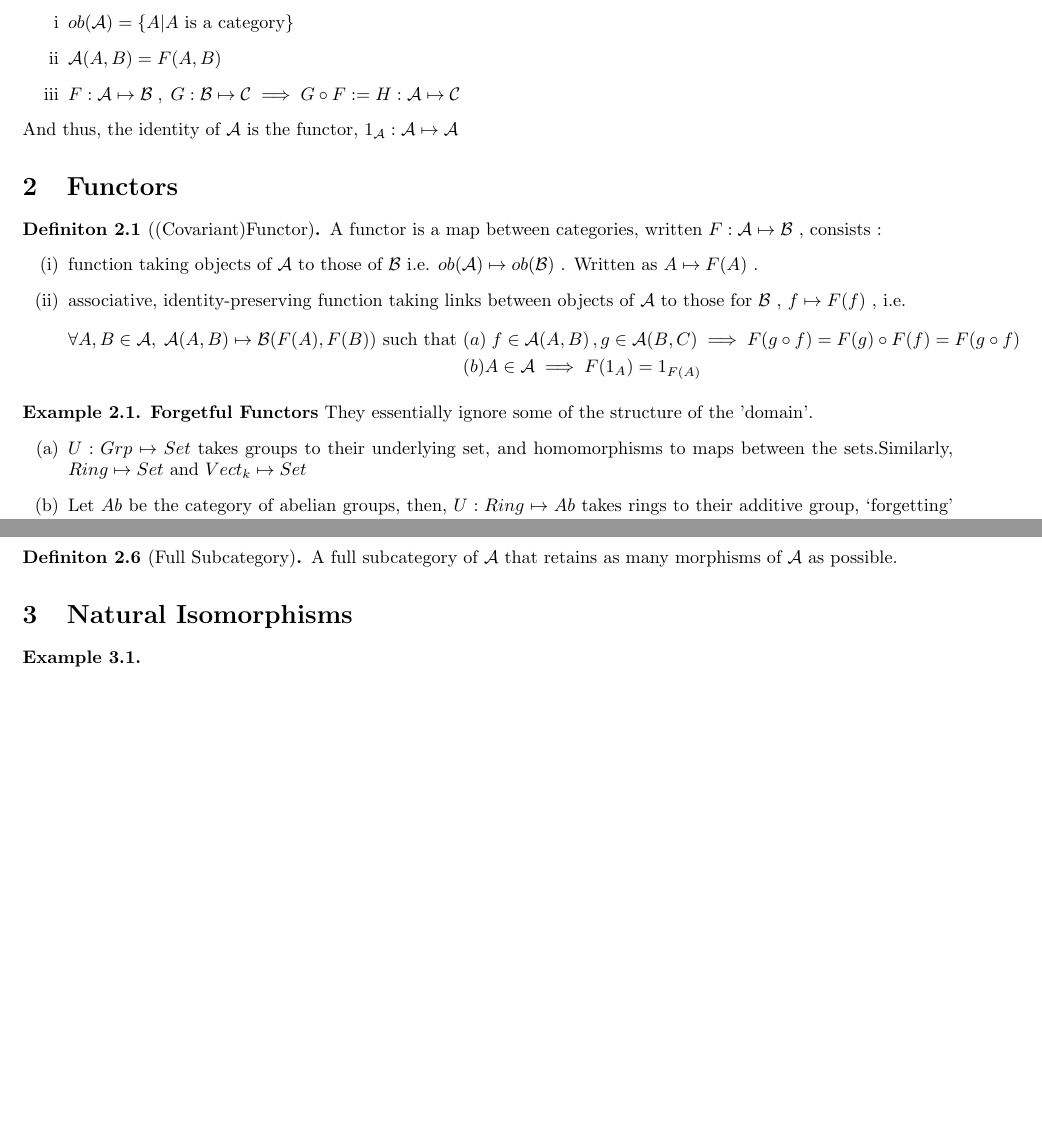
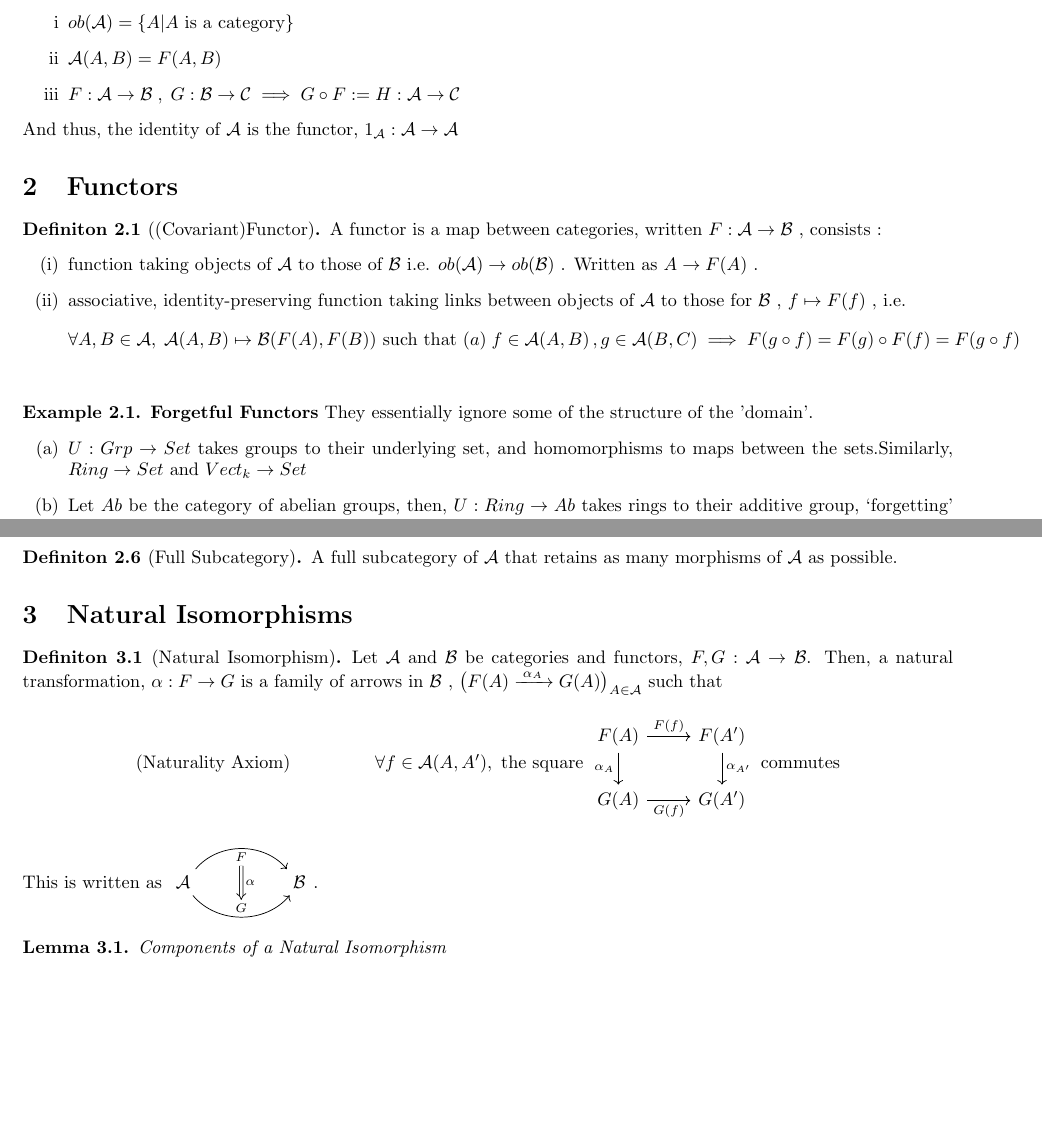
Before and after one commit to 4amVim/Undergrad-Thesis, a LaTeX thesis (Thesis/Examples.tex): two parts of pages 2 and 3 of 4, joined at a grey line, cut so that both start at the same text. Compiled offline with pdfLaTeX.

Commit message:
defined Natural Isomorphism

```diff
--- a/Thesis/Examples.tex
+++ b/Thesis/Examples.tex
@@ -1,13 +1,16 @@
 \documentclass{article}
 \usepackage[margin=0.7in]{geometry}
 \usepackage{amsmath,amsthm,amssymb,xcolor}
-\usepackage{enumitem,mathtools}
+\usepackage{enumitem,mathtools,tikz-cd}
 
 \theoremstyle{definition}
 \newtheorem{example}{Example}[section]
 
 \theoremstyle{definition}
 \newtheorem{definition}{Definiton}[section]
+
+\theoremstyle{lemma}
+\newtheorem{lemma}{Lemma}[section]
 
 \begin{document}
 \section{Categories} \label{sec:Categories}
@@ -97,21 +100,20 @@ Objects are vector spaces \textit{over field k} , and the morphisms between them
 	\begin{enumerate}[label=\roman*]
 		\item $ ob(\mathcal{A} ) = \{A | A $ is  a category$   \}$
 		\item $ \mathcal{A} (A,B) = F (A,B) $
-	\item $ F: \mathcal{A}  \mapsto \mathcal{B}\;,\; G: \mathcal{B} \mapsto \mathcal{C} \implies G \circ F := H: \mathcal{A} \mapsto \mathcal{C} $
+		\item $ F: \mathcal{A}  \rightarrow \mathcal{B}\;,\; G: \mathcal{B} \rightarrow \mathcal{C} \implies G \circ F := H: \mathcal{A} \rightarrow \mathcal{C} $
 	\end{enumerate}
- And thus, the identity of $ \mathcal{A}  $ is the functor, $ 1_{\mathcal{A}} : \mathcal{A}  \mapsto \mathcal{A}  $
+	And thus, the identity of $ \mathcal{A}  $ is the functor, $ 1_{\mathcal{A}} : \mathcal{A}  \rightarrow \mathcal{A}  $
 \end{example}
 
 \section{Functors}
 \label{sec:Functors}
 \begin{definition}[(Covariant)Functor]%{{{Functor Definition
-	A functor is a map between categories, written $ F:\mathcal{A} \mapsto \mathcal{B}  $ , consists :
+	A functor is a map between categories, written $ F:\mathcal{A} \rightarrow \mathcal{B}  $ , consists :
 	\begin{enumerate}[label=(\roman*)]
-	\item function taking objects of $ \mathcal{A}  $ to those of $ \mathcal{B} $ i.e. $ ob(\mathcal{A} ) \mapsto ob(\mathcal{B} ) $ . Written as $ A \mapsto F(A) $ .
+		\item function taking objects of $ \mathcal{A}  $ to those of $ \mathcal{B} $ i.e. $ ob(\mathcal{A} ) \rightarrow ob(\mathcal{B} ) $ . Written as $ A \rightarrow F(A) $ .
 		\item associative, identity-preserving function taking links between objects of $ \mathcal{A}  $ to those for $ \mathcal{B}  $ , $ f\mapsto F(f) $  , i.e.
 			\begin{align*}
 				\forall A,B \in \mathbb{\mathcal{A} },\; \mathcal{A}(A,B) \mapsto \mathcal{B}(F(A),F(B)) \text{ such that }   &  (a)\; f\in \mathcal{A} (A,B) \,,g \in \mathcal{A}(B,C) \implies     F(g \circ  f) = F(g) \circ  F(f) = F(g \circ f) \\
-			      &  (b) A \in \mathcal{A} \implies F(1_A )=1_{F(A)}
 			\end{align*}
 	\end{enumerate}
 \end{definition}
@@ -119,9 +121,9 @@ Objects are vector spaces \textit{over field k} , and the morphisms between them
 \begin{example}{\textbf{Forgetful Functors}} %{{{ Forgetful Functors		Example
 	They essentially ignore some of the structure of the 'domain'.
 	\begin{enumerate}[label=(\alph*)]
-		\item $ U:Grp\mapsto Set $ takes groups to their underlying set, and homomorphisms to maps between the sets.Similarly, $ Ring \mapsto Set $ and $ Vect_k \mapsto Set $
-		\item Let $ Ab $ be the category of abelian groups, then,   $ U:Ring \mapsto Ab $ takes rings to their additive group, `forgetting' the multiplicative group. And if $ Mon $ is the category of monoids, $ U:Ring \mapsto Mon $ `forgets' the additive group.
-		\item $ U:Ab \mapsto Grp $ just takes each abelian group to itself, and does the same for (homo)morphisms.
+		\item $ U:Grp\rightarrow Set $ takes groups to their underlying set, and homomorphisms to maps between the sets.Similarly, $ Ring \rightarrow Set $ and $ Vect_k \rightarrow Set $
+		\item Let $ Ab $ be the category of abelian groups, then,   $ U:Ring \rightarrow Ab $ takes rings to their additive group, `forgetting' the multiplicative group. And if $ Mon $ is the category of monoids, $ U:Ring \rightarrow Mon $ `forgets' the additive group.
+		\item $ U:Ab \rightarrow Grp $ just takes each abelian group to itself, and does the same for (homo)morphisms.
 	\end{enumerate}
 \end{example}
 \begin{example}{\textbf{Free Functors}} %{{{ Free Functors		Example
@@ -171,8 +173,29 @@ A full subcategory of $ \mathcal{A} $ that retains as many morphisms of $ \mathc
 
 \section{Natural Isomorphisms}
 \label{sec:Natural Isomorphisms}
-\begin{example}
-\end{example}
+\begin{definition}[Natural Isomorphism] %{{{ Natural Isomorphism		Definition
+	Let $\mathcal{A} $ and $\mathcal{B} $ be categories and functors, $F,G: \mathcal{A} \rightarrow \mathcal{B} $. Then, a natural transformation, $\alpha : F\rightarrow G$ is a family of arrows in $\mathcal{B}$ , $\big( F(A) \xrightarrow{ \; \alpha_A \; } G(A) \big)_{A\in \mathcal{A} }$ such that
+	\[
+		\text{ (Naturality Axiom) \hspace{4em} }\forall f \in \mathcal{A}(A,A'), \text{ the square }
+		\begin{tikzcd}
+			F(A) \arrow[swap]{d}{\alpha_A} \arrow{r}{F(f)} & F(A') \arrow{d}{\alpha_{A'}}  \\
+			G(A) \arrow[swap]{r}{G(f)} & G(A')
+		\end{tikzcd}
+	\text{ commutes }\]
+This is written as
+	$\begin{tikzcd}[row sep=large, column sep=huge]
+		\mathcal{A} \arrow[r, bend left=50, "F"{name=U, below}]
+		\arrow[r, bend right = 50, "G"{name=D, above}]
+			& \mathcal{B}
+			\arrow[Rightarrow, from=U , to=D, "\alpha"]
+	\end{tikzcd}.$
+\end{definition}
+
+
+\begin{lemma}{Components of a Natural Isomorphism} %{{{ Components of a Natural Isomorphism		Lemma
+
+\end{lemma}
+
 
 
 \pagebreak
```
Also changed, not shown: Thesis/Examples.pdf, Thesis/Examples.tex (28 more changed lines). Lines whose indentation alone changed are shown as unchanged.
